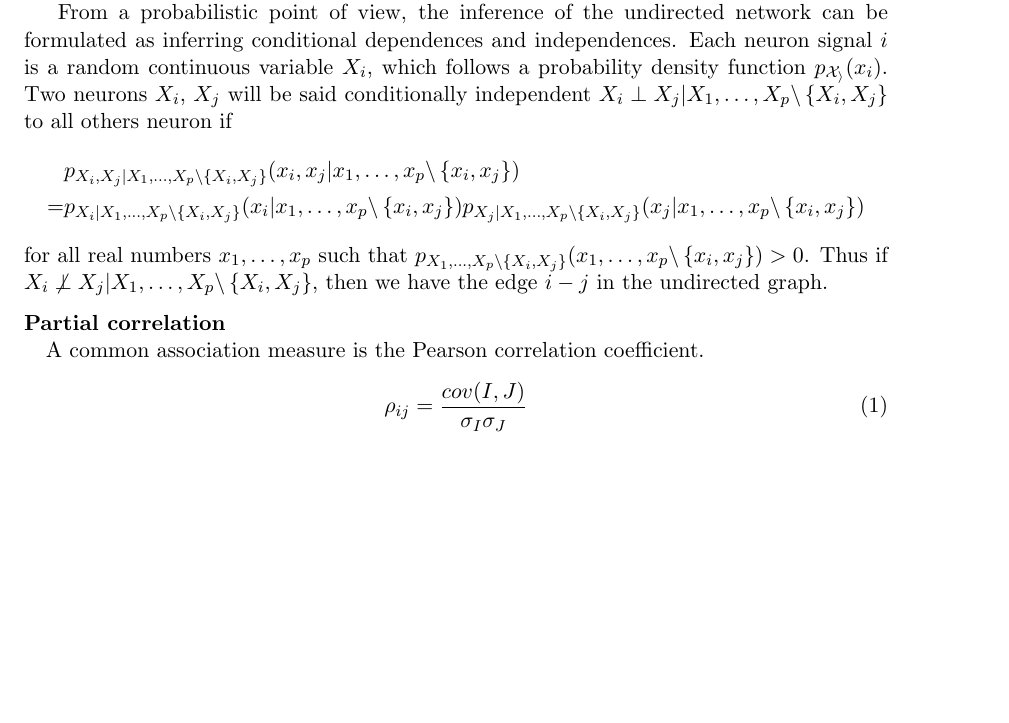
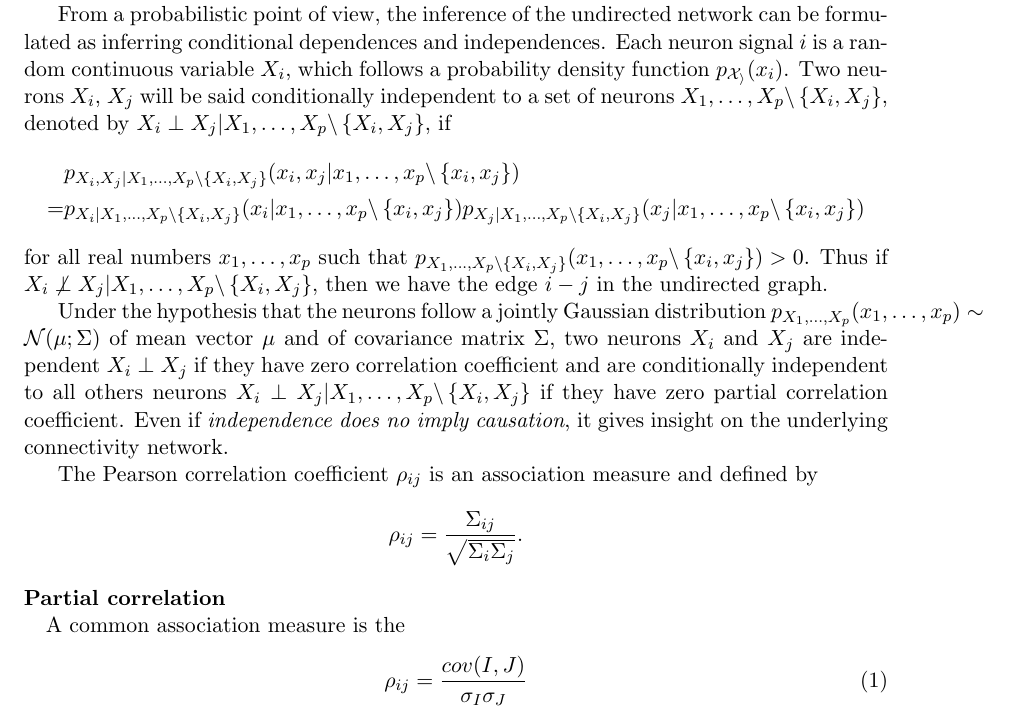
Before and after one commit to asutera/paper-connectomics, a LaTeX thesis (article.tex): part of page 2 of 3 before the commit and part of page 2 of 4 after it, cut so that both start at the same text, the shorter picture padded with empty space. Compiled offline with pdfLaTeX.

Commit message:
Introduce gaussian hypothesis

```diff
--- a/article.tex
+++ b/article.tex
@@ -138,14 +138,13 @@ fluorescent calcium concentration of size $n$ from $p$ neurons, the goal is to
 infer the connectivity graph $y \in \left\{0, 1\right\}^{p \times p}$.}
 
 % introduce the notion of dependence / independence
-% TODO add a more formal definition of independence.
 From a probabilistic point of view, the inference of the undirected network
 can be formulated as inferring conditional dependences and
 independences. Each neuron signal $i$ is a random continuous variable $X_i$,
 which follows a probability density function $p_\mathcal{X_i}(x_i)$.
 Two neurons $X_i$, $X_j$ will be said conditionally independent
-$X_i \perp X_j | X_1,\ldots,X_p \backslash \left\{X_i, X_j\right\}$ to all
-others neuron if
+to a set of neurons $X_1,\ldots,X_p \backslash \left\{X_i, X_j\right\}$, denoted
+by  $X_i \perp X_j | X_1,\ldots,X_p \backslash \left\{X_i, X_j\right\}$,  if
 \begin{align*}
 &p_{X_i, X_j | X_1,\ldots,X_p \backslash \left\{X_i, X_j\right\}}
     (x_i, x_j | x_1,\ldots,x_p \backslash \left\{x_i, x_j\right\}) \\
@@ -160,19 +159,35 @@ $p_{X_1,\ldots,X_p \backslash \left\{X_i, X_j\right\}}
 Thus if $X_i \not\perp X_j | X_1,\ldots,X_p \backslash \left\{X_i, X_j\right\}$,
 then we have the edge $i-j$ in the undirected graph.
 
+Under the hypothesis that the neurons follow a jointly Gaussian distribution
+$p_{X_1,\ldots,X_p}(x_1,\ldots,x_p) \sim \mathcal{N}(\mu; \Sigma)$
+of mean vector $\mu$ and of covariance matrix $\Sigma$, two neurons $X_i$
+and $X_j$ are independent $X_i \perp X_j$ if they have zero correlation
+coefficient and are conditionally independent to all others neurons
+$X_i \perp X_j | X_1,\ldots,X_p \backslash \left\{X_i, X_j\right\}$ if they
+have zero partial correlation coefficient. Even if \textit{independence
+does no imply causation}, it gives insight on the underlying connectivity
+network.
+
+% Introduce correlation => Estimator of I(X; Y) => Issue indirect effect
+The Pearson correlation coefficient $\rho_{ij}$ is an association measure
+and defined by
+\[
+\rho_{ij} = \frac{\Sigma_{ij}}{\sqrt{\Sigma_i \Sigma_j}}.
+\]
 
 
-% Introduce correlation => Estimator of I(X; Y)
-%                       => Issue indirect effect
+
 % Introduce partial correlation => Estimator of I(X; Y | Z)
 %                               => Symmetric measure
-% Introduce a custom solution to make the Y matrix assymetric
+
+% Introduce a custom solution to make the Y matrix asymmetric
 % Introduce Filtering
 
 % Introduce partial correlation
 \paragraph{Partial correlation\\}
 
-A common association measure is the Pearson correlation coefficient.
+A common association measure is the
 \begin{align}
 \rho_{ij} = \dfrac{cov(I,J)}{\sigma_I \sigma_J}
 \end{align}
```
